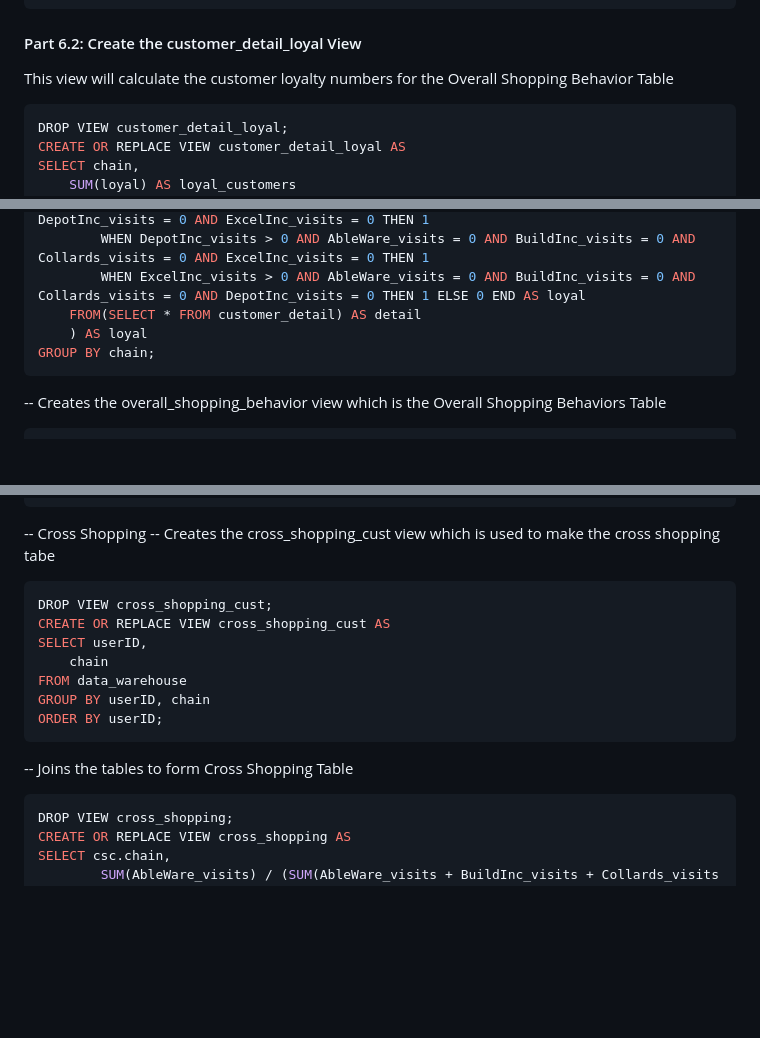
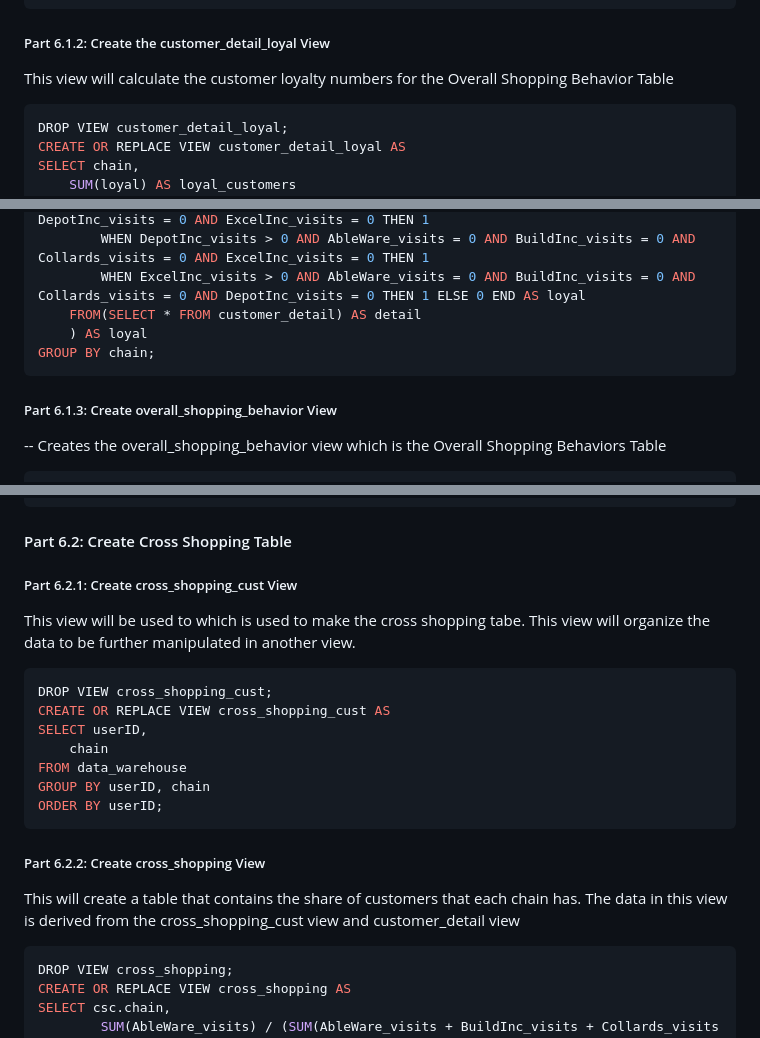
Before and after one commit to mj8295/Data_Projects, a Markdown page: docs/CrossShopping.md, 3 parts joined by grey strips. Rendered like a GitHub page; blank space fills up the shorter version.

````diff
--- a/docs/CrossShopping.md
+++ b/docs/CrossShopping.md
@@ -210,7 +210,7 @@ FROM(SELECT chain,
 	FROM data_warehouse
 	GROUP BY chain) AS f;
 ```
-#### Part 6.2: Create the customer_detail_loyal View
+##### Part 6.1.2: Create the customer_detail_loyal View
 This view will calculate the customer loyalty numbers for the Overall Shopping Behavior Table
 ```sql
 DROP VIEW customer_detail_loyal;
@@ -229,6 +229,7 @@ FROM(SELECT chain,
 	) AS loyal
 GROUP BY chain;
 ```
+##### Part 6.1.3: Create overall_shopping_behavior View
 -- Creates the overall_shopping_behavior view which is the Overall Shopping Behaviors Table
 ```sql
 DROP VIEW overall_shopping_behavior;
@@ -246,8 +247,9 @@ FROM chain_frequency cf
 ORDER BY chain;
 SELECT COUNT(DISTINCT(userID)) FROM customer_detail;
 ```
--- Cross Shopping
--- Creates the cross_shopping_cust view which is used to make the cross shopping tabe
+#### Part 6.2: Create Cross Shopping Table
+##### Part 6.2.1: Create cross_shopping_cust View
+This view will be used to which is used to make the cross shopping tabe.  This view will organize the data to be further manipulated in another view.
 ```sql
 DROP VIEW cross_shopping_cust;
 CREATE OR REPLACE VIEW cross_shopping_cust AS
@@ -258,7 +260,8 @@ GROUP BY userID, chain
 ORDER BY userID;
 ```
 
--- Joins the tables to form Cross Shopping Table
+##### Part 6.2.2: Create cross_shopping View
+This will create a table that contains the share of customers that each chain has.  The data in this view is derived from the cross_shopping_cust view and customer_detail view
 ```sql
 DROP VIEW cross_shopping;
 CREATE OR REPLACE VIEW cross_shopping AS
````
